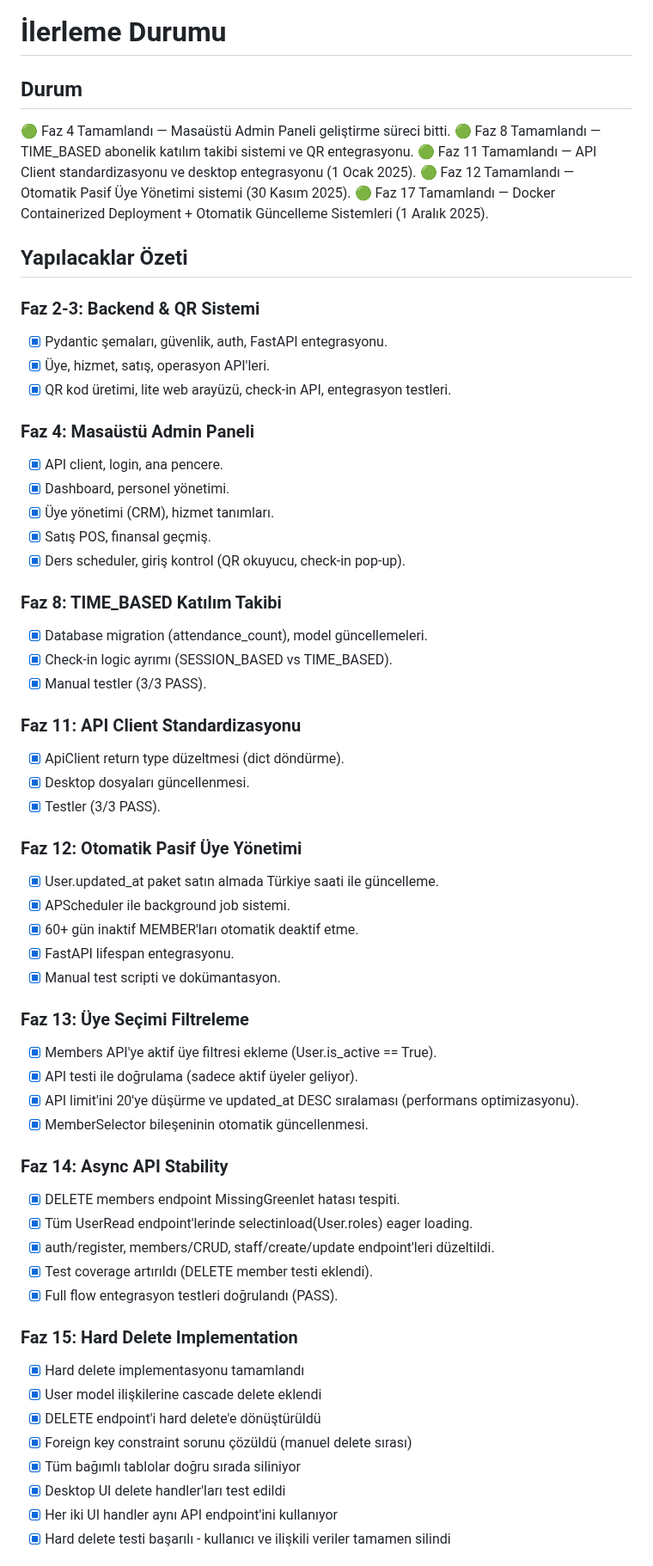
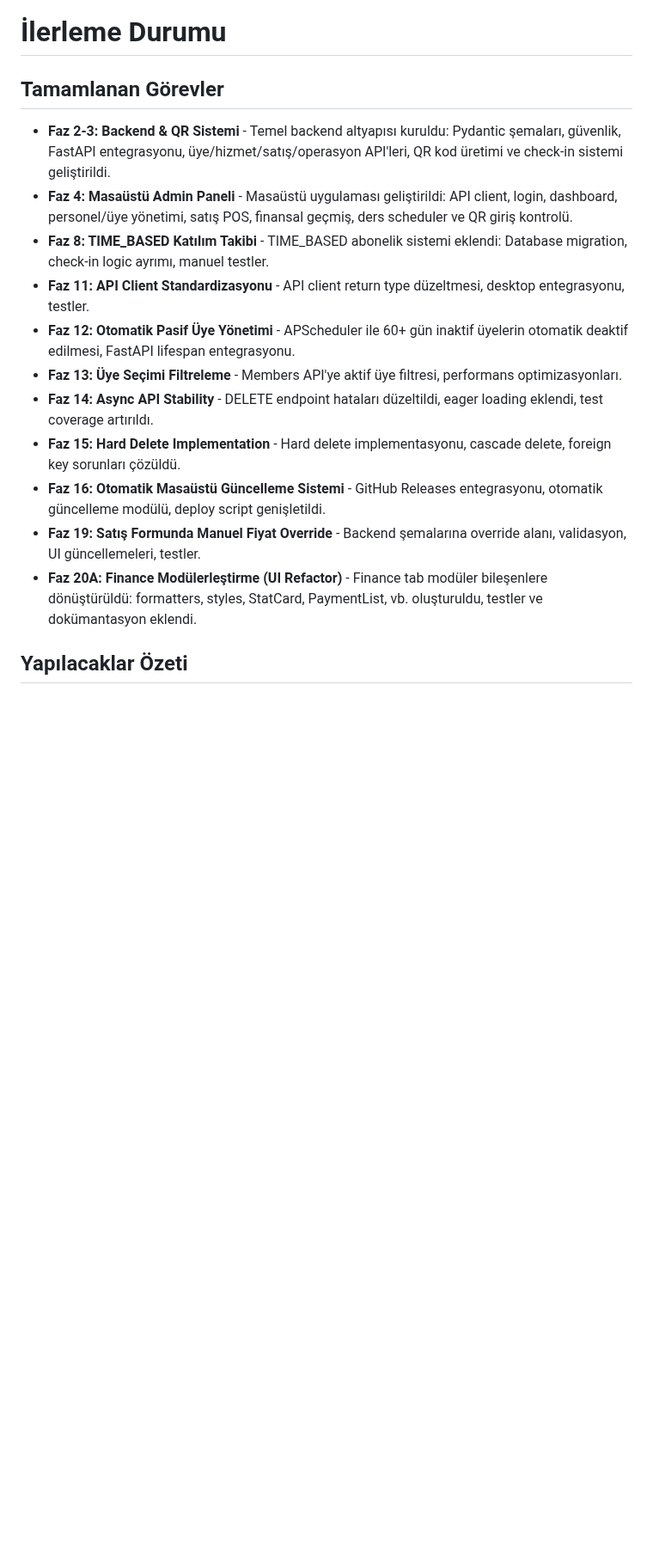
Before and after one commit to hazarute/MyRhythmNexus, a Markdown page: .memory-bank/progress.md, the part around one of its changes. Shown at 86% size. Rendered like a GitHub page; blank space fills up the shorter version.

```diff
--- a/.memory-bank/progress.md
+++ b/.memory-bank/progress.md
@@ -1,62 +1,16 @@
 # İlerleme Durumu
 
-## Durum
-🟢 Faz 4 Tamamlandı — Masaüstü Admin Paneli geliştirme süreci bitti.
-🟢 Faz 8 Tamamlandı — TIME_BASED abonelik katılım takibi sistemi ve QR entegrasyonu.
-🟢 Faz 11 Tamamlandı — API Client standardizasyonu ve desktop entegrasyonu (1 Ocak 2025).
-🟢 Faz 12 Tamamlandı — Otomatik Pasif Üye Yönetimi sistemi (30 Kasım 2025).
-🟢 Faz 17 Tamamlandı — Docker Containerized Deployment + Otomatik Güncelleme Sistemleri (1 Aralık 2025).
+## Tamamlanan Görevler
+- **Faz 2-3: Backend & QR Sistemi** - Temel backend altyapısı kuruldu: Pydantic şemaları, güvenlik, FastAPI entegrasyonu, üye/hizmet/satış/operasyon API'leri, QR kod üretimi ve check-in sistemi geliştirildi.
+- **Faz 4: Masaüstü Admin Paneli** - Masaüstü uygulaması geliştirildi: API client, login, dashboard, personel/üye yönetimi, satış POS, finansal geçmiş, ders scheduler ve QR giriş kontrolü.
+- **Faz 8: TIME_BASED Katılım Takibi** - TIME_BASED abonelik sistemi eklendi: Database migration, check-in logic ayrımı, manuel testler.
+- **Faz 11: API Client Standardizasyonu** - API client return type düzeltmesi, desktop entegrasyonu, testler.
+- **Faz 12: Otomatik Pasif Üye Yönetimi** - APScheduler ile 60+ gün inaktif üyelerin otomatik deaktif edilmesi, FastAPI lifespan entegrasyonu.
+- **Faz 13: Üye Seçimi Filtreleme** - Members API'ye aktif üye filtresi, performans optimizasyonları.
+- **Faz 14: Async API Stability** - DELETE endpoint hataları düzeltildi, eager loading eklendi, test coverage artırıldı.
+- **Faz 15: Hard Delete Implementation** - Hard delete implementasyonu, cascade delete, foreign key sorunları çözüldü.
+- **Faz 16: Otomatik Masaüstü Güncelleme Sistemi** - GitHub Releases entegrasyonu, otomatik güncelleme modülü, deploy script genişletildi.
+- **Faz 19: Satış Formunda Manuel Fiyat Override** - Backend şemalarına override alanı, validasyon, UI güncellemeleri, testler.
+- **Faz 20A: Finance Modülerleştirme (UI Refactor)** - Finance tab modüler bileşenlere dönüştürüldü: formatters, styles, StatCard, PaymentList, vb. oluşturuldu, testler ve dokümantasyon eklendi.
 
 ## Yapılacaklar Özeti
-### Faz 2-3: Backend & QR Sistemi
-- [X] Pydantic şemaları, güvenlik, auth, FastAPI entegrasyonu.
-- [X] Üye, hizmet, satış, operasyon API'leri.
-- [X] QR kod üretimi, lite web arayüzü, check-in API, entegrasyon testleri.
-
-### Faz 4: Masaüstü Admin Paneli
-- [X] API client, login, ana pencere.
-- [X] Dashboard, personel yönetimi.
-- [X] Üye yönetimi (CRM), hizmet tanımları.
-- [X] Satış POS, finansal geçmiş.
-- [X] Ders scheduler, giriş kontrol (QR okuyucu, check-in pop-up).
-
-### Faz 8: TIME_BASED Katılım Takibi
-- [X] Database migration (attendance_count), model güncellemeleri.
-- [X] Check-in logic ayrımı (SESSION_BASED vs TIME_BASED).
-- [X] Manual testler (3/3 PASS).
-
-### Faz 11: API Client Standardizasyonu
-- [X] ApiClient return type düzeltmesi (dict döndürme).
-- [X] Desktop dosyaları güncellenmesi.
-- [X] Testler (3/3 PASS).
-
-### Faz 12: Otomatik Pasif Üye Yönetimi
-- [X] User.updated_at paket satın almada Türkiye saati ile güncelleme.
-- [X] APScheduler ile background job sistemi.
-- [X] 60+ gün inaktif MEMBER'ları otomatik deaktif etme.
-- [X] FastAPI lifespan entegrasyonu.
-- [X] Manual test scripti ve dokümantasyon.
-
-### Faz 13: Üye Seçimi Filtreleme
-- [X] Members API'ye aktif üye filtresi ekleme (User.is_active == True).
-- [X] API testi ile doğrulama (sadece aktif üyeler geliyor).
-- [X] API limit'ini 20'ye düşürme ve updated_at DESC sıralaması (performans optimizasyonu).
-- [X] MemberSelector bileşeninin otomatik güncellenmesi.
-
-### Faz 14: Async API Stability
-- [X] DELETE members endpoint MissingGreenlet hatası tespiti.
-- [X] Tüm UserRead endpoint'lerinde selectinload(User.roles) eager loading.
-- [X] auth/register, members/CRUD, staff/create/update endpoint'leri düzeltildi.
-- [X] Test coverage artırıldı (DELETE member testi eklendi).
-- [X] Full flow entegrasyon testleri doğrulandı (PASS).
-
-### Faz 15: Hard Delete Implementation
-- [X] Hard delete implementasyonu tamamlandı
-- [X] User model ilişkilerine cascade delete eklendi
-- [X] DELETE endpoint'i hard delete'e dönüştürüldü
-- [X] Foreign key constraint sorunu çözüldü (manuel delete sırası)
-- [X] Tüm bağımlı tablolar doğru sırada siliniyor
-- [X] Desktop UI delete handler'ları test edildi
-- [X] Her iki UI handler aynı API endpoint'ini kullanıyor
-- [X] Hard delete testi başarılı - kullanıcı ve ilişkili veriler tamamen silindi
-
```
Also changed, not shown: other parts of .memory-bank/progress.md (+33 -89 lines).
